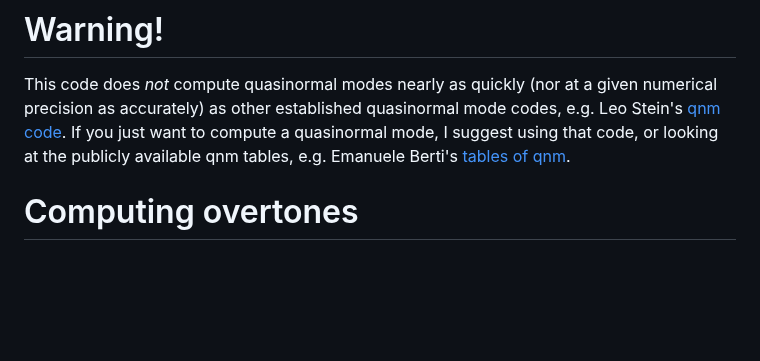
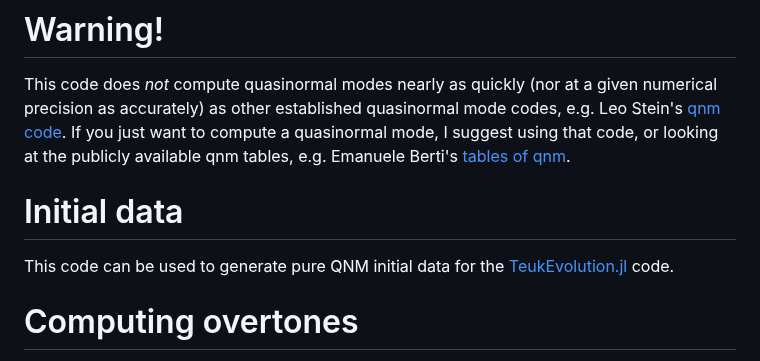
Before and after one commit to JLRipley314/TeukolskyQNMFunctions.jl, a Markdown page: README.md, the part around the change. Rendered like a GitHub page; blank space fills up the shorter version.

Commit message:
small edit to README on usage

```diff
--- a/README.md
+++ b/README.md
@@ -55,6 +55,10 @@ Leo Stein's [qnm code](https://github.com/duetosymmetry/qnm).
 If you just want to compute a quasinormal mode, I suggest using that code,
 or looking at the publicly available qnm tables, e.g.
 Emanuele Berti's [tables of qnm](https://pages.jh.edu/eberti2/ringdown/).
+
+# Initial data
+
+This code can be used to generate pure QNM initial data for the [TeukEvolution.jl](https://github.com/JLRipley314/TeukEvolution.jl) code.
 
 # Computing overtones
 
```
